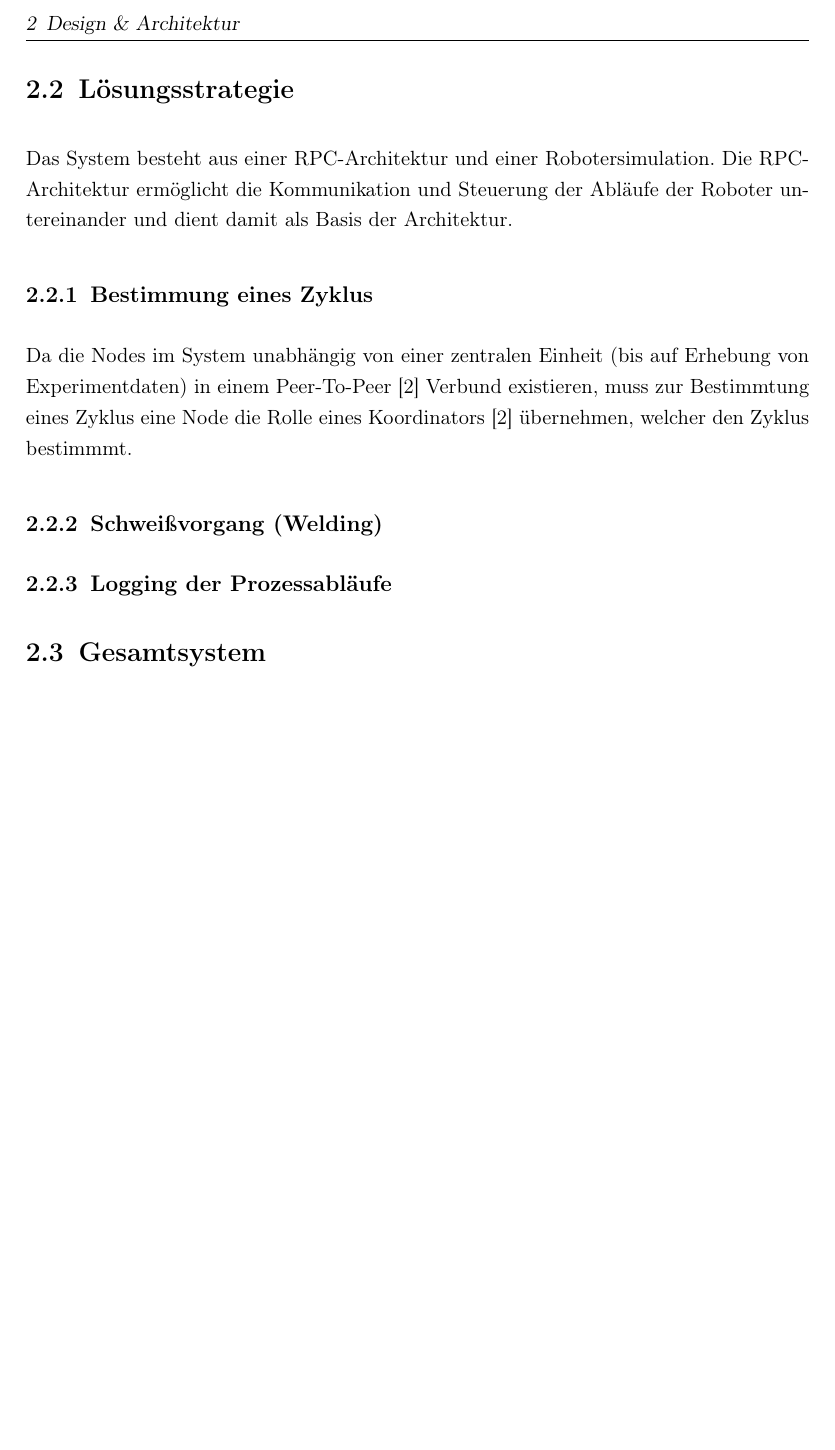
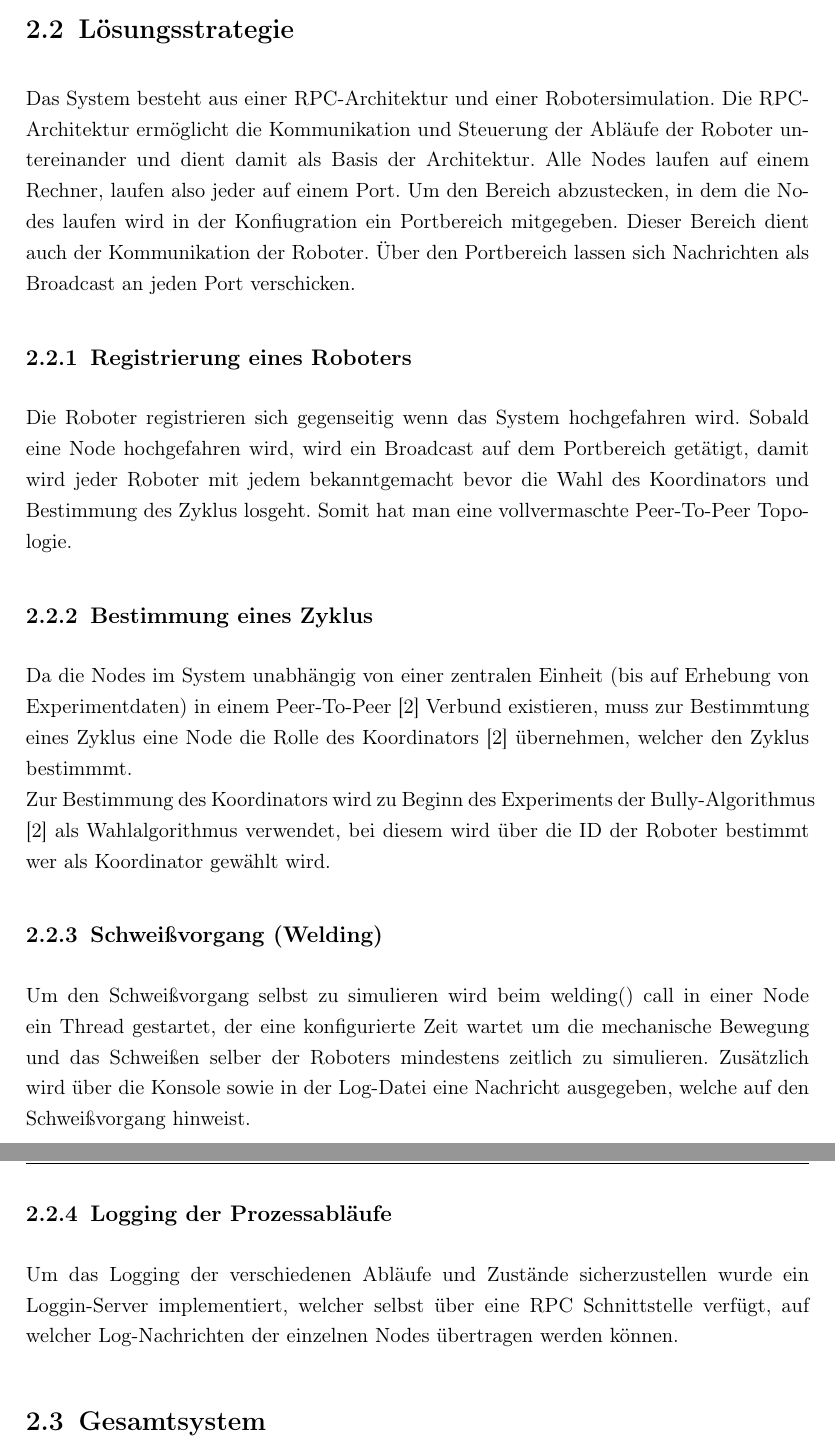
Before and after one commit to tropers/vs-wise202021-ausarbeitung, a LaTeX thesis (assignment/thesis.tex, which reads assignment/chapters/2_design_architektur.tex): part of page 12 of 19 before the commit and two parts of pages 12 and 13 of 20 after it, the two joined at a grey line, cut at the place of the change, the shorter picture padded with empty space. Compiled offline with pdfLaTeX.

Commit message:
Design update Lösungsstrategien

```diff
--- a/assignment/chapters/2_design_architektur.tex
+++ b/assignment/chapters/2_design_architektur.tex
@@ -19,17 +19,39 @@ konfigurierte Konfiguration.
 
 Das System besteht aus einer RPC-Architektur und einer Robotersimulation. Die RPC-Architektur ermöglicht
 die Kommunikation und Steuerung der Abläufe der Roboter untereinander und dient damit als Basis der
-Architektur.
+Architektur. Alle Nodes laufen auf einem Rechner, laufen also jeder auf einem Port.
+Um den Bereich abzustecken, in dem die Nodes laufen wird in der Konfiugration ein Portbereich mitgegeben.
+Dieser Bereich dient auch der Kommunikation der Roboter. Über den Portbereich lassen sich Nachrichten
+als Broadcast an jeden Port verschicken.
+
+\subsection{Registrierung eines Roboters}
+
+Die Roboter registrieren sich gegenseitig wenn das System hochgefahren wird. Sobald eine Node hochgefahren
+wird, wird ein Broadcast auf dem Portbereich getätigt, damit wird jeder Roboter mit jedem bekanntgemacht
+bevor die Wahl des Koordinators und Bestimmung des Zyklus losgeht. Somit hat man eine vollvermaschte
+Peer-To-Peer Topologie.
 
 \subsection{Bestimmung eines Zyklus}
 
 Da die Nodes im System unabhängig von einer zentralen Einheit (bis auf Erhebung von Experimentdaten)
 in einem Peer-To-Peer \citep{tanenbaumvansteen} Verbund existieren, muss zur Bestimmtung
-eines Zyklus eine Node die Rolle eines Koordinators \citep{tanenbaumvansteen} übernehmen, welcher den Zyklus bestimmmt.
+eines Zyklus eine Node die Rolle des Koordinators \citep{tanenbaumvansteen} übernehmen, welcher den Zyklus bestimmmt.\\
+Zur Bestimmung des Koordinators wird zu Beginn des Experiments der Bully-Algorithmus \citep{tanenbaumvansteen}
+als Wahlalgorithmus verwendet, bei diesem wird über die ID der Roboter bestimmt wer als
+Koordinator gewählt wird.
 
 \subsection{Schweißvorgang (Welding)}
 
+Um den Schweißvorgang selbst zu simulieren wird beim welding() call in einer Node ein Thread gestartet,
+der eine konfigurierte Zeit wartet um die mechanische Bewegung und das Schweißen selber der Roboters
+mindestens zeitlich zu simulieren. Zusätzlich wird über die Konsole sowie in der Log-Datei eine Nachricht
+ausgegeben, welche auf den Schweißvorgang hinweist.
+
 \subsection{Logging der Prozessabläufe}
+
+Um das Logging der verschiedenen Abläufe und Zustände sicherzustellen wurde ein Loggin-Server implementiert,
+welcher selbst über eine RPC Schnittstelle verfügt, auf welcher Log-Nachrichten der einzelnen Nodes übertragen
+werden können.
 
 \section{Gesamtsystem}
 
```
Also changed, not shown: assignment/thesis.pdf, 4 other files.
